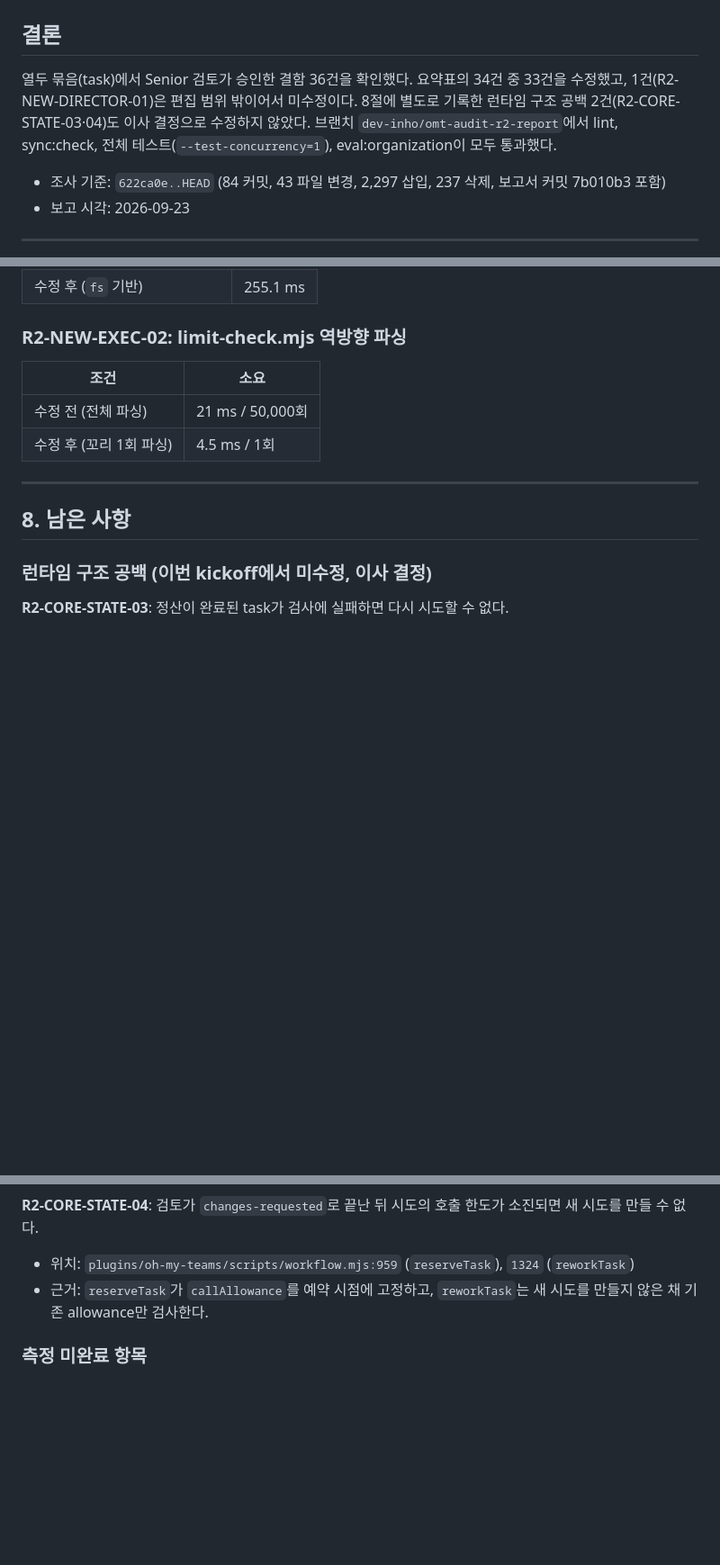
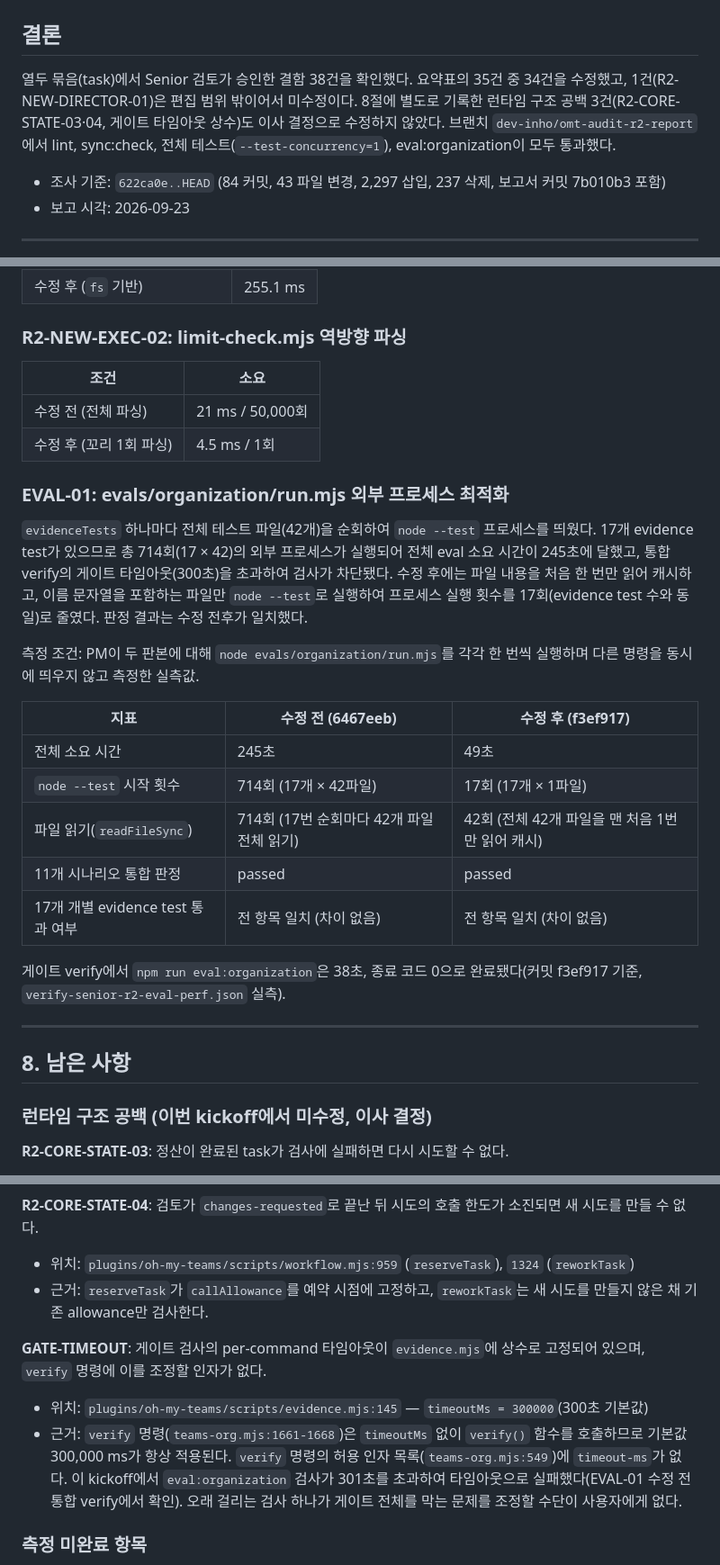
Before and after one commit to inho-team/oh-my-teams, a Markdown page: docs/plan/omt-audit-2026-09-r2.md, 3 parts joined by grey strips. Shown at 90% size. Rendered like a GitHub page; blank space fills up the shorter version.

Commit message:
docs: r2-eval-perf finding 및 게이트 타임아웃 항목 추가, finding 건수 갱신

```diff
--- a/docs/plan/omt-audit-2026-09-r2.md
+++ b/docs/plan/omt-audit-2026-09-r2.md
@@ -2,7 +2,7 @@
 
 ## 결론
 
-열두 묶음(task)에서 Senior 검토가 승인한 결함 36건을 확인했다. 요약표의 34건 중 33건을 수정했고, 1건(R2-NEW-DIRECTOR-01)은 편집 범위 밖이어서 미수정이다. 8절에 별도로 기록한 런타임 구조 공백 2건(R2-CORE-STATE-03·04)도 이사 결정으로 수정하지 않았다. 브랜치 `dev-inho/omt-audit-r2-report`에서 lint, sync:check, 전체 테스트(`--test-concurrency=1`), eval:organization이 모두 통과했다.
+열두 묶음(task)에서 Senior 검토가 승인한 결함 38건을 확인했다. 요약표의 35건 중 34건을 수정했고, 1건(R2-NEW-DIRECTOR-01)은 편집 범위 밖이어서 미수정이다. 8절에 별도로 기록한 런타임 구조 공백 3건(R2-CORE-STATE-03·04, 게이트 타임아웃 상수)도 이사 결정으로 수정하지 않았다. 브랜치 `dev-inho/omt-audit-r2-report`에서 lint, sync:check, 전체 테스트(`--test-concurrency=1`), eval:organization이 모두 통과했다.
 
 - 조사 기준: `622ca0e..HEAD` (84 커밋, 43 파일 변경, 2,297 삽입, 237 삭제, 보고서 커밋 7b010b3 포함)
 - 보고 시각: 2026-09-23
@@ -260,6 +261,22 @@
 | 수정 전 (전체 파싱) | 21 ms / 50,000회 |
 | 수정 후 (꼬리 1회 파싱) | 4.5 ms / 1회 |
 
+### EVAL-01: evals/organization/run.mjs 외부 프로세스 최적화
+
+`evidenceTests` 하나마다 전체 테스트 파일(42개)을 순회하여 `node --test` 프로세스를 띄웠다. 17개 evidence test가 있으므로 총 714회(17 × 42)의 외부 프로세스가 실행되어 전체 eval 소요 시간이 245초에 달했고, 통합 verify의 게이트 타임아웃(300초)을 초과하여 검사가 차단됐다. 수정 후에는 파일 내용을 처음 한 번만 읽어 캐시하고, 이름 문자열을 포함하는 파일만 `node --test`로 실행하여 프로세스 실행 횟수를 17회(evidence test 수와 동일)로 줄였다. 판정 결과는 수정 전후가 일치했다.
+
+측정 조건: PM이 두 판본에 대해 `node evals/organization/run.mjs`를 각각 한 번씩 실행하며 다른 명령을 동시에 띄우지 않고 측정한 실측값.
+
+| 지표 | 수정 전 (6467eeb) | 수정 후 (f3ef917) |
+|---|---|---|
+| 전체 소요 시간 | 245초 | 49초 |
+| `node --test` 시작 횟수 | 714회 (17개 × 42파일) | 17회 (17개 × 1파일) |
+| 파일 읽기(`readFileSync`) | 714회 (17번 순회마다 42개 파일 전체 읽기) | 42회 (전체 42개 파일을 맨 처음 1번만 읽어 캐시) |
+| 11개 시나리오 통합 판정 | passed | passed |
+| 17개 개별 evidence test 통과 여부 | 전 항목 일치 (차이 없음) | 전 항목 일치 (차이 없음) |
+
+게이트 verify에서 `npm run eval:organization`은 38초, 종료 코드 0으로 완료됐다(커밋 f3ef917 기준, `verify-senior-r2-eval-perf.json` 실측).
+
 ---
 
 ## 8. 남은 사항
@@ -275,6 +292,11 @@
 
 - 위치: `plugins/oh-my-teams/scripts/workflow.mjs:959` (`reserveTask`), `1324` (`reworkTask`)
 - 근거: `reserveTask`가 `callAllowance`를 예약 시점에 고정하고, `reworkTask`는 새 시도를 만들지 않은 채 기존 allowance만 검사한다.
+
+**GATE-TIMEOUT**: 게이트 검사의 per-command 타임아웃이 `evidence.mjs`에 상수로 고정되어 있으며, `verify` 명령에 이를 조정할 인자가 없다.
+
+- 위치: `plugins/oh-my-teams/scripts/evidence.mjs:145` — `timeoutMs = 300000`(300초 기본값)
+- 근거: `verify` 명령(`teams-org.mjs:1661-1668`)은 `timeoutMs` 없이 `verify()` 함수를 호출하므로 기본값 300,000 ms가 항상 적용된다. `verify` 명령의 허용 인자 목록(`teams-org.mjs:549`)에 `timeout-ms`가 없다. 이 kickoff에서 `eval:organization` 검사가 301초를 초과하여 타임아웃으로 실패했다(EVAL-01 수정 전 통합 verify에서 확인). 오래 걸리는 검사 하나가 게이트 전체를 막는 문제를 조정할 수단이 사용자에게 없다.
 
 ### 측정 미완료 항목
 
```
Also changed, not shown: other parts of docs/plan/omt-audit-2026-09-r2.md (+2 -1 lines).
